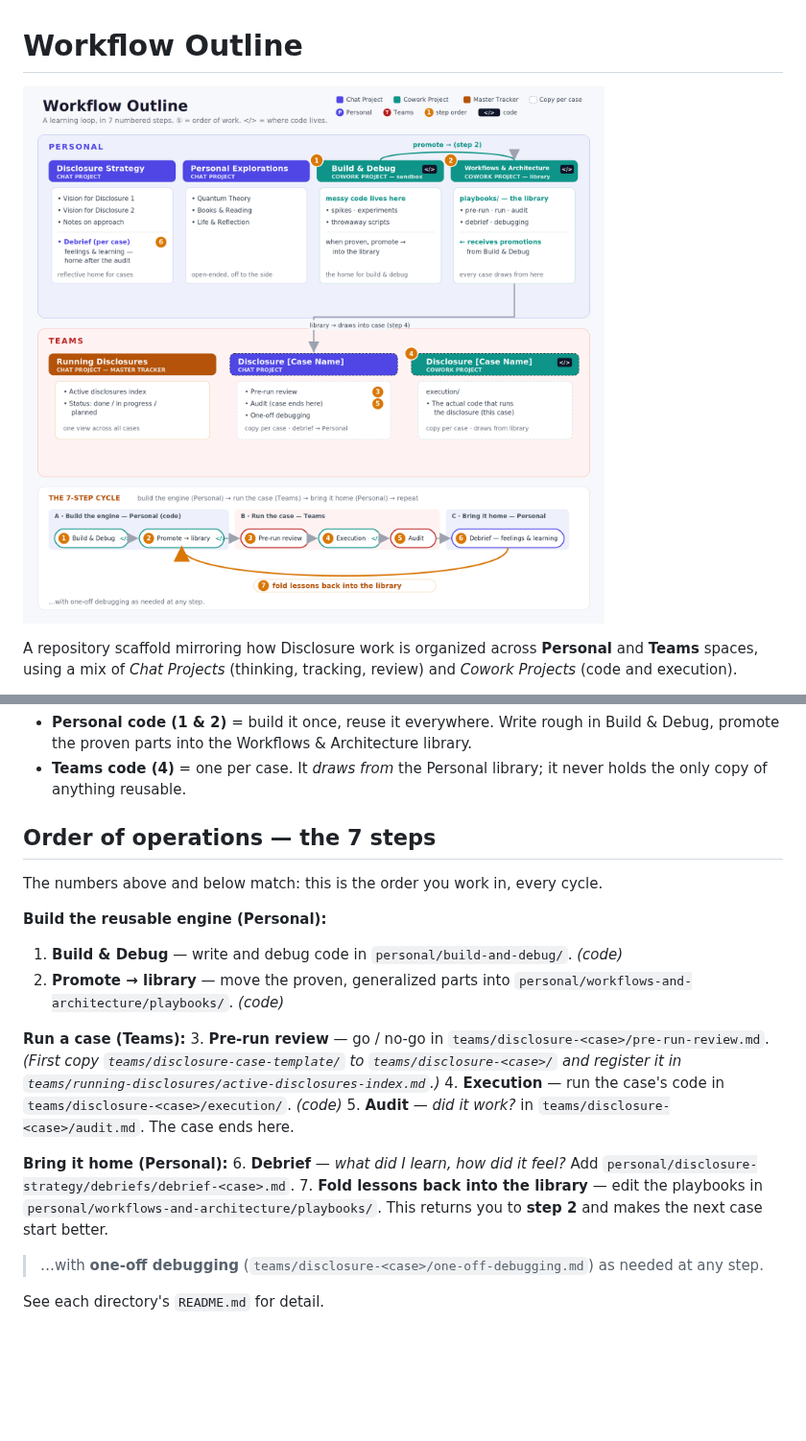
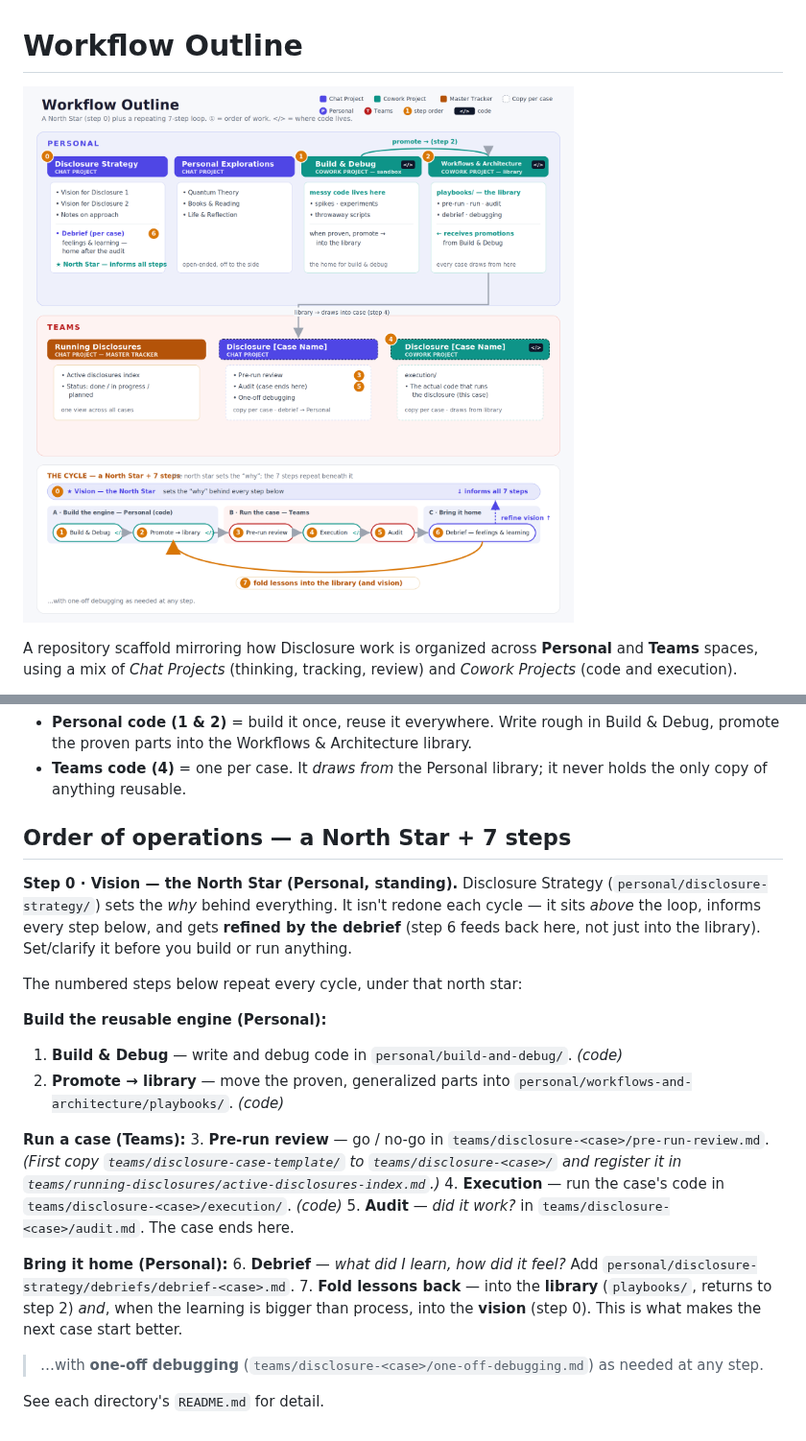
Before and after one commit to dantebartee-design/Workflow-outline-, a Markdown page: README.md, 2 parts joined by grey strips. Shown at 96% size. Drawn GitHub-style; pictures changed too: docs/structure.png; blank space fills up the shorter version.

Commit message:
Add Vision as Step 0 — the North Star above the loop
Make Disclosure Strategy / Vision the explicit starting point: a
standing "step 0" north star that sits above the repeating 1-7 loop,
informs every step, and is refined by the debrief (step 6 feeds back
into the vision, not just the library).

- README: new Step 0 in the order of operations; step 7 now folds
  lessons into the library AND the vision.
- disclosure-strategy README marked as Step 0 / North Star.
- Diagram: "0" badge on Disclosure Strategy, a North Star banner above
  the cycle, and a dashed "refine vision" feedback arrow from the
  debrief back up to it.

https://claude.ai/code/session_01XXx6smG3ecqvgyLwcU7nBn

```diff
--- a/README.md
+++ b/README.md
@@ -83,9 +83,15 @@ separation is the point: Personal holds the *reusable engine*, Teams holds the
 - **Teams code (4)** = one per case. It *draws from* the Personal library; it
   never holds the only copy of anything reusable.
 
-## Order of operations — the 7 steps
+## Order of operations — a North Star + 7 steps
 
-The numbers above and below match: this is the order you work in, every cycle.
+**Step 0 · Vision — the North Star (Personal, standing).**
+Disclosure Strategy (`personal/disclosure-strategy/`) sets the *why* behind
+everything. It isn't redone each cycle — it sits *above* the loop, informs every
+step below, and gets **refined by the debrief** (step 6 feeds back here, not just
+into the library). Set/clarify it before you build or run anything.
+
+The numbered steps below repeat every cycle, under that north star:
 
 **Build the reusable engine (Personal):**
 1. **Build & Debug** — write and debug code in `personal/build-and-debug/`. *(code)*
@@ -102,9 +108,9 @@ The numbers above and below match: this is the order you work in, every cycle.
 **Bring it home (Personal):**
 6. **Debrief** — *what did I learn, how did it feel?* Add
    `personal/disclosure-strategy/debriefs/debrief-<case>.md`.
-7. **Fold lessons back into the library** — edit the playbooks in
-   `personal/workflows-and-architecture/playbooks/`. This returns you to **step 2**
-   and makes the next case start better.
+7. **Fold lessons back** — into the **library** (`playbooks/`, returns to step 2)
+   *and*, when the learning is bigger than process, into the **vision** (step 0).
+   This is what makes the next case start better.
 
 > …with **one-off debugging** (`teams/disclosure-<case>/one-off-debugging.md`)
 > as needed at any step.
```
Also changed, not shown: personal/disclosure-strategy/README.md (+5 -0 lines), 1 other file.
